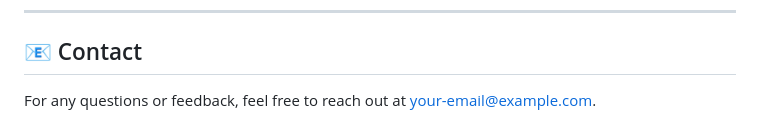
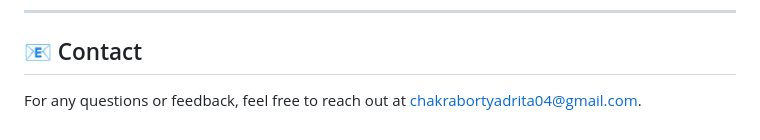
Before and after one commit to ADRITA-art/Blogosaurus, a Markdown page: README.md, the part around the change. Drawn GitHub-style.

```diff
--- a/README.md
+++ b/README.md
@@ -140,4 +140,4 @@ This project is licensed under the MIT License.
 
 ## 📧 Contact
 
-For any questions or feedback, feel free to reach out at [your-email@example.com](mailto:your-email@example.com).
+For any questions or feedback, feel free to reach out at [chakrabortyadrita04@gmail.com](mailto:chakrabortyadrita04@gmail.com).
```
